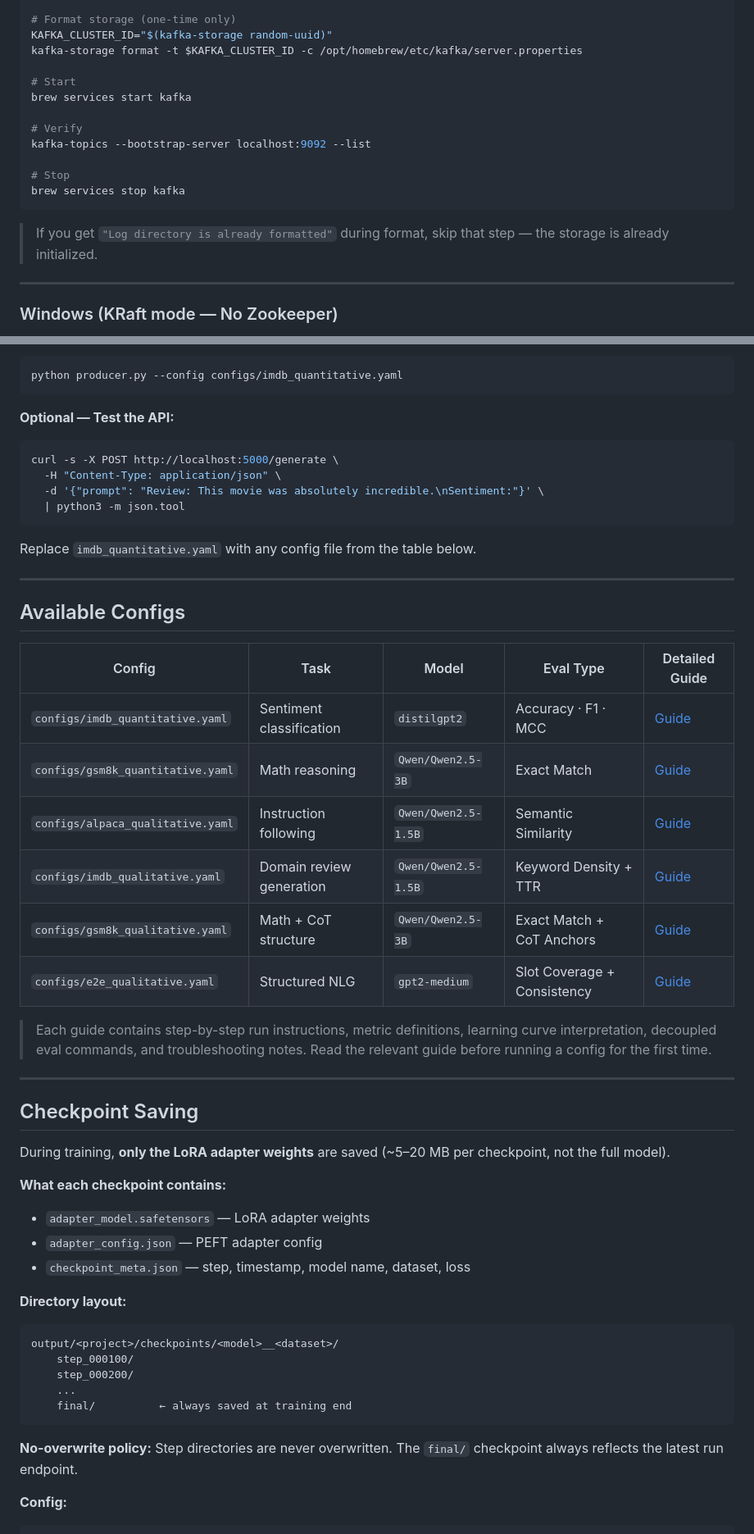
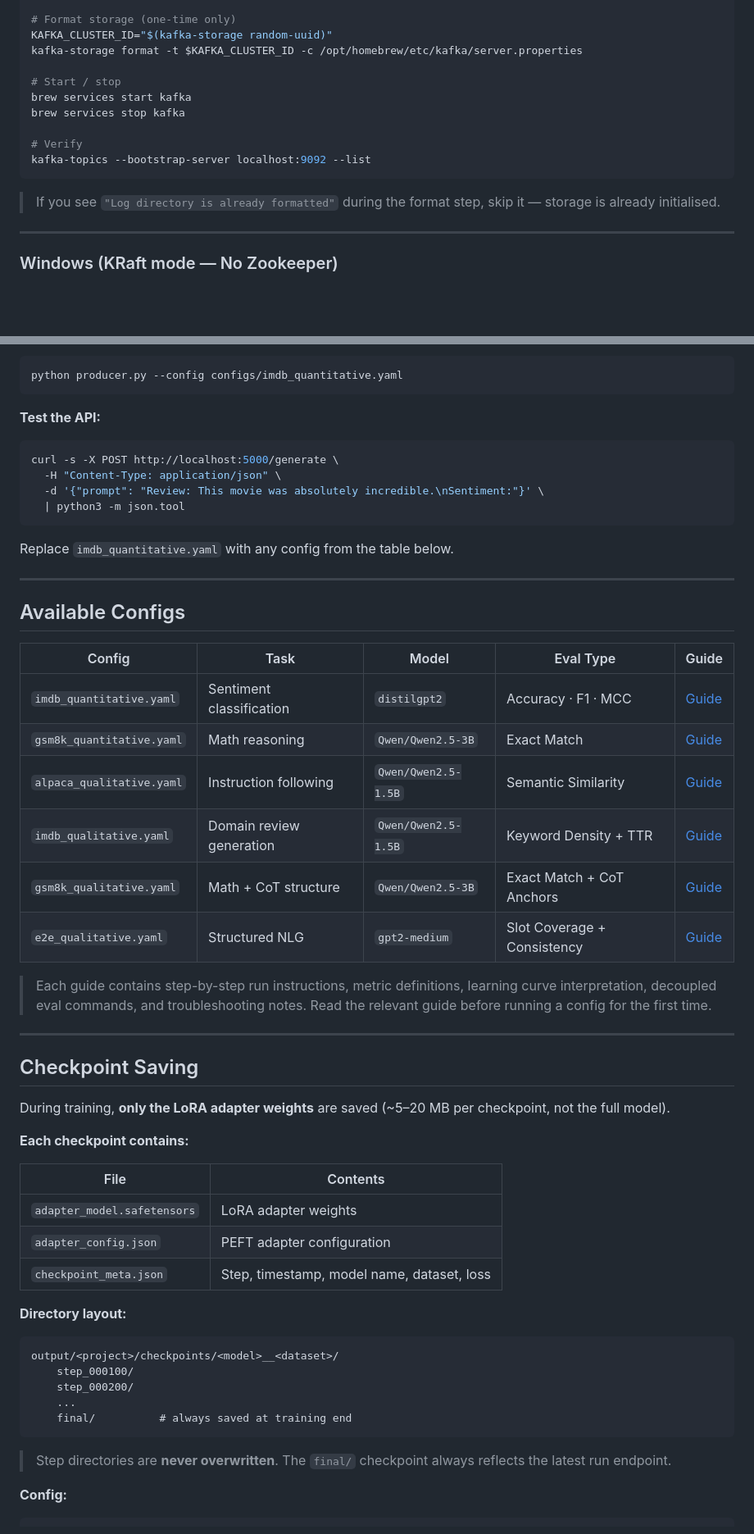
Before and after one commit to rohang1411/Infinitune-Realtime-LLM-Fine-Tuning-Framework, a Markdown page: README.md, 2 parts joined by grey strips. Shown at 82% size. Rendered like a GitHub page; blank space fills up the shorter version.

````diff
--- a/README.md
+++ b/README.md
@@ -211,17 +231,15 @@ source ~/.zshrc
 KAFKA_CLUSTER_ID="$(kafka-storage random-uuid)"
 kafka-storage format -t $KAFKA_CLUSTER_ID -c /opt/homebrew/etc/kafka/server.properties
 
-# Start
+# Start / stop
 brew services start kafka
+brew services stop kafka
 
 # Verify
 kafka-topics --bootstrap-server localhost:9092 --list
-
-# Stop
-brew services stop kafka
 ```
 
-> If you get `"Log directory is already formatted"` during format, skip that step — the storage is already initialized.
+> If you see `"Log directory is already formatted"` during the format step, skip it — storage is already initialised.
 
 ---
 
@@ -288,7 +306,7 @@ python trainer.py --config configs/imdb_quantitative.yaml
 python producer.py --config configs/imdb_quantitative.yaml
 ```
 
-**Optional — Test the API:**
+**Test the API:**
 ```bash
 curl -s -X POST http://localhost:5000/generate \
   -H "Content-Type: application/json" \
@@ -296,20 +314,20 @@ curl -s -X POST http://localhost:5000/generate \
   | python3 -m json.tool
 ```
 
-Replace `imdb_quantitative.yaml` with any config file from the table below.
+Replace `imdb_quantitative.yaml` with any config from the table below.
 
 ---
 
 ## Available Configs
 
-| Config | Task | Model | Eval Type | Detailed Guide |
+| Config | Task | Model | Eval Type | Guide |
 |---|---|---|---|---|
-| `configs/imdb_quantitative.yaml` | Sentiment classification | `distilgpt2` | Accuracy · F1 · MCC | [Guide](docs/imdb_quantitative_guide.md) |
-| `configs/gsm8k_quantitative.yaml` | Math reasoning | `Qwen/Qwen2.5-3B` | Exact Match | [Guide](docs/gsm8k_quantitative_guide.md) |
-| `configs/alpaca_qualitative.yaml` | Instruction following | `Qwen/Qwen2.5-1.5B` | Semantic Similarity | [Guide](docs/alpaca_qualitative_guide.md) |
-| `configs/imdb_qualitative.yaml` | Domain review generation | `Qwen/Qwen2.5-1.5B` | Keyword Density + TTR | [Guide](docs/imdb_qualitative_guide.md) |
-| `configs/gsm8k_qualitative.yaml` | Math + CoT structure | `Qwen/Qwen2.5-3B` | Exact Match + CoT Anchors | [Guide](docs/gsm8k_qualitative_guide.md) |
-| `configs/e2e_qualitative.yaml` | Structured NLG | `gpt2-medium` | Slot Coverage + Consistency | [Guide](docs/e2e_qualitative_guide.md) |
+| `imdb_quantitative.yaml` | Sentiment classification | `distilgpt2` | Accuracy · F1 · MCC | [Guide](docs/imdb_quantitative_guide.md) |
+| `gsm8k_quantitative.yaml` | Math reasoning | `Qwen/Qwen2.5-3B` | Exact Match | [Guide](docs/gsm8k_quantitative_guide.md) |
+| `alpaca_qualitative.yaml` | Instruction following | `Qwen/Qwen2.5-1.5B` | Semantic Similarity | [Guide](docs/alpaca_qualitative_guide.md) |
+| `imdb_qualitative.yaml` | Domain review generation | `Qwen/Qwen2.5-1.5B` | Keyword Density + TTR | [Guide](docs/imdb_qualitative_guide.md) |
+| `gsm8k_qualitative.yaml` | Math + CoT structure | `Qwen/Qwen2.5-3B` | Exact Match + CoT Anchors | [Guide](docs/gsm8k_qualitative_guide.md) |
+| `e2e_qualitative.yaml` | Structured NLG | `gpt2-medium` | Slot Coverage + Consistency | [Guide](docs/e2e_qualitative_guide.md) |
 
 > Each guide contains step-by-step run instructions, metric definitions, learning curve interpretation, decoupled eval commands, and troubleshooting notes. Read the relevant guide before running a config for the first time.
 
@@ -319,10 +337,13 @@ Replace `imdb_quantitative.yaml` with any config file from the table below.
 
 During training, **only the LoRA adapter weights** are saved (~5–20 MB per checkpoint, not the full model).
 
-**What each checkpoint contains:**
-- `adapter_model.safetensors` — LoRA adapter weights
-- `adapter_config.json` — PEFT adapter config
-- `checkpoint_meta.json` — step, timestamp, model name, dataset, loss
+**Each checkpoint contains:**
+
+| File | Contents |
+|---|---|
+| `adapter_model.safetensors` | LoRA adapter weights |
+| `adapter_config.json` | PEFT adapter configuration |
+| `checkpoint_meta.json` | Step, timestamp, model name, dataset, loss |
 
 **Directory layout:**
 ```
@@ -330,10 +351,10 @@ output/<project>/checkpoints/<model>__<dataset>/
     step_000100/
     step_000200/
     ...
-    final/          ← always saved at training end
+    final/          # always saved at training end
 ```
 
-**No-overwrite policy:** Step directories are never overwritten. The `final/` checkpoint always reflects the latest run endpoint.
+> Step directories are **never overwritten**. The `final/` checkpoint always reflects the latest run endpoint.
 
 **Config:**
 ```yaml
````
Also changed, not shown: other parts of README.md (+133 -179 lines).
